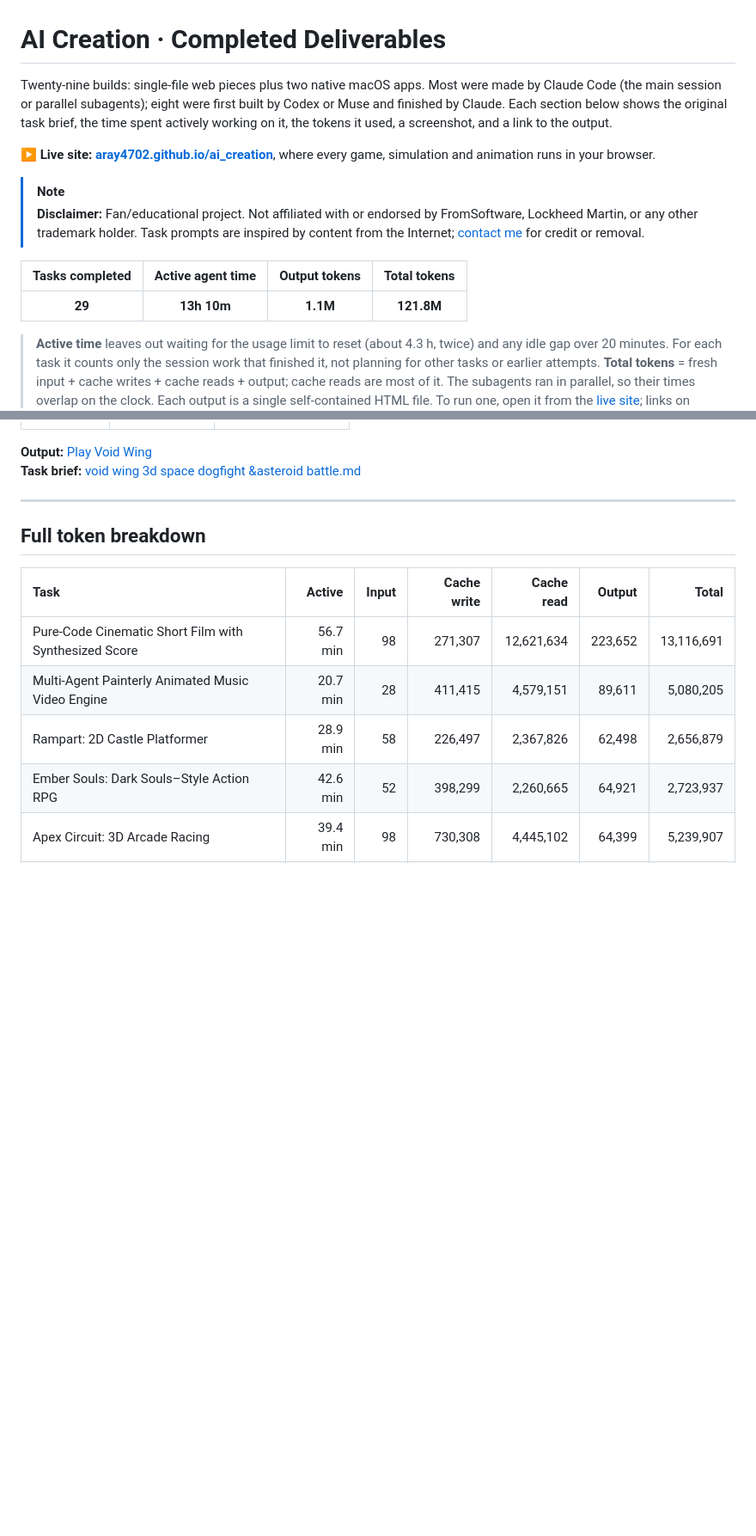
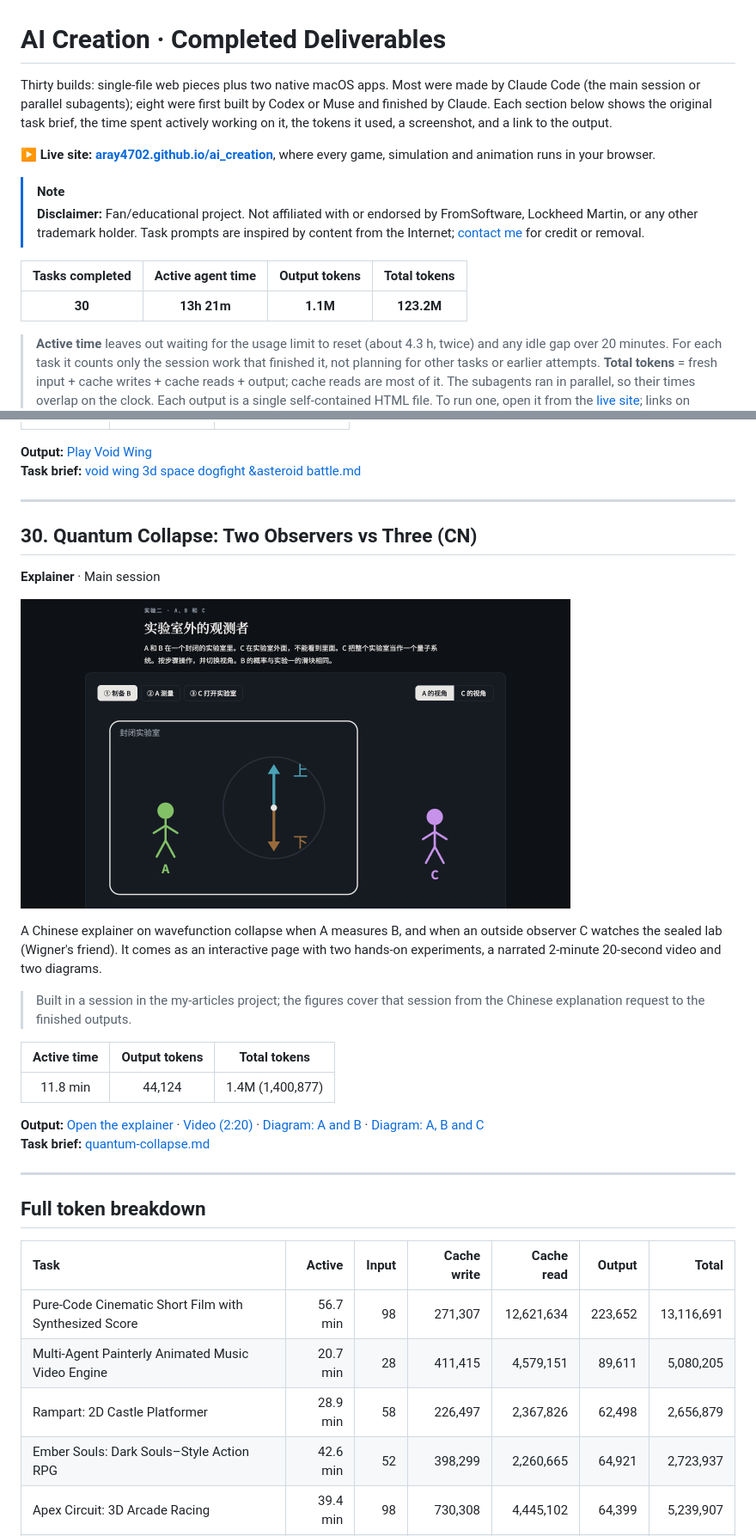
Before and after one commit to aray4702/ai_creation, a Markdown page: README.md, 2 parts joined by grey strips. Shown at 86% size. Drawn GitHub-style; pictures changed too: quantum-collapse/quantum-collapse.png (added); blank space fills up the shorter version.

Commit message:
Publish 1 task completed on 2026-10-05
quantum-collapse: Chinese explainer on quantum collapse with two and
three observers (interactive page, narrated video, two diagrams).

```diff
--- a/README.md
+++ b/README.md
@@ -1,6 +1,6 @@
 # AI Creation · Completed Deliverables
 
-Twenty-nine builds: single-file web pieces plus two native macOS apps. Most were made by Claude Code (the main session or parallel subagents); eight were first built by Codex or Muse and finished by Claude. Each section below shows the original task brief, the time spent actively working on it, the tokens it used, a screenshot, and a link to the output.
+Thirty builds: single-file web pieces plus two native macOS apps. Most were made by Claude Code (the main session or parallel subagents); eight were first built by Codex or Muse and finished by Claude. Each section below shows the original task brief, the time spent actively working on it, the tokens it used, a screenshot, and a link to the output.
 
 **▶ Live site: [aray4702.github.io/ai_creation](https://aray4702.github.io/ai_creation/)**, where every game, simulation and animation runs in your browser.
 
@@ -9,7 +9,7 @@ Twenty-nine builds: single-file web pieces plus two native macOS apps. Most were
 
 | Tasks completed | Active agent time | Output tokens | Total tokens |
 |:-:|:-:|:-:|:-:|
-| **29** | **13h 10m** | **1.1M** | **121.8M** |
+| **30** | **13h 21m** | **1.1M** | **123.2M** |
 
 > **Active time** leaves out waiting for the usage limit to reset (about 4.3 h, twice) and any idle gap over 20 minutes. For each task it counts only the session work that finished it, not planning for other tasks or earlier attempts.
 > **Total tokens** = fresh input + cache writes + cache reads + output; cache reads are most of it.
@@ -608,6 +609,26 @@ A continuous 3D metamorphosis in a meadow: the egg hatches, the caterpillar eats
 
 ---
 
+<a id="30-quantum-collapse"></a>
+## 30. Quantum Collapse: Two Observers vs Three (CN)
+
+**Explainer** · Main session
+
+<p><a href="quantum-collapse/quantum-collapse.html"><img src="quantum-collapse/quantum-collapse.png" alt="Screenshot of Open the explainer" width="640"></a></p>
+
+A Chinese explainer on wavefunction collapse when A measures B, and when an outside observer C watches the sealed lab (Wigner's friend). It comes as an interactive page with two hands-on experiments, a narrated 2-minute 20-second video and two diagrams.
+
+> Built in a session in the my-articles project; the figures cover that session from the Chinese explanation request to the finished outputs.
+
+| Active time | Output tokens | Total tokens |
+|:-:|:-:|:-:|
+| 11.8 min | 44,124 | 1.4M (1,400,877) |
+
+**Output:** [Open the explainer](quantum-collapse/quantum-collapse.html) · [Video (2:20)](quantum-collapse/quantum-collapse-explainer.mp4) · [Diagram: A and B](quantum-collapse/fig1-ab-collapse.png) · [Diagram: A, B and C](quantum-collapse/fig2-abc-wigners-friend.png)<br>
+**Task brief:** [quantum-collapse.md](quantum-collapse/quantum-collapse.md)
+
+---
+
 ## Full token breakdown
 
 | Task | Active | Input | Cache write | Cache read | Output | Total |
```
Also changed, not shown: other parts of README.md (+3 -1 lines), quantum-collapse/quantum-collapse.md (added, +26 -0 lines), quantum-collapse/fig1-ab-collapse.png (added), quantum-collapse/fig2-abc-wigners-friend.png (added), quantum-collapse/poster.jpg (added), 3 other files.
